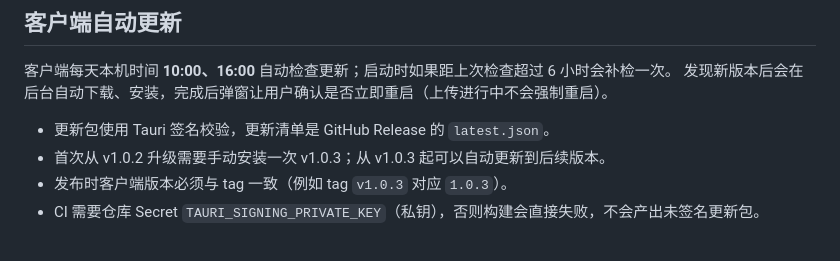
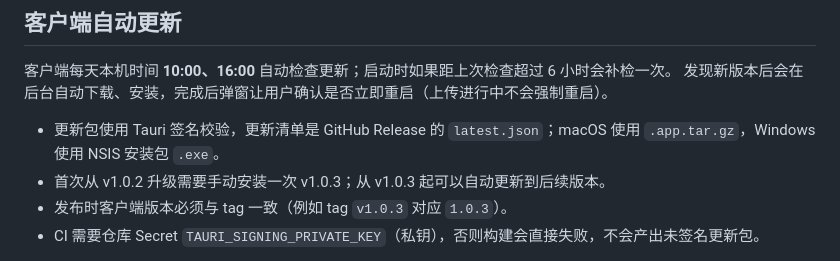
Before and after one commit to fengwenshan/java-demo, a Markdown page: 07_scope-ftp/README.md, the part around the change. Rendered like a GitHub page.

Commit message:
fix(scope-ftp): sync README updater notes

```diff
--- a/07_scope-ftp/README.md
+++ b/07_scope-ftp/README.md
@@ -73,7 +73,7 @@ ScopeFTP 是一个文件上传/管理桌面应用：服务端 `ScopeFTP-server`
 客户端每天本机时间 **10:00、16:00** 自动检查更新；启动时如果距上次检查超过 6 小时会补检一次。
 发现新版本后会在后台自动下载、安装，完成后弹窗让用户确认是否立即重启（上传进行中不会强制重启）。
 
-- 更新包使用 Tauri 签名校验，更新清单是 GitHub Release 的 `latest.json`。
+- 更新包使用 Tauri 签名校验，更新清单是 GitHub Release 的 `latest.json`；macOS 使用 `.app.tar.gz`，Windows 使用 NSIS 安装包 `.exe`。
 - 首次从 v1.0.2 升级需要手动安装一次 v1.0.3；从 v1.0.3 起可以自动更新到后续版本。
 - 发布时客户端版本必须与 tag 一致（例如 tag `v1.0.3` 对应 `1.0.3`）。
 - CI 需要仓库 Secret `TAURI_SIGNING_PRIVATE_KEY`（私钥），否则构建会直接失败，不会产出未签名更新包。
```
